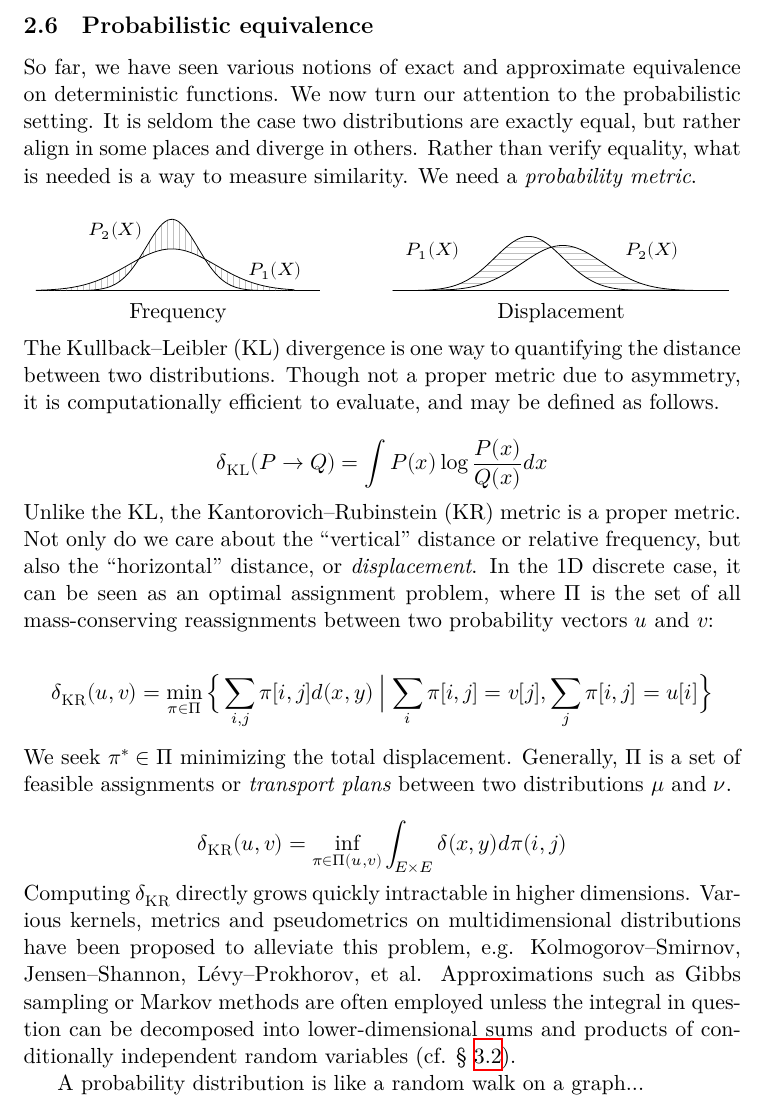
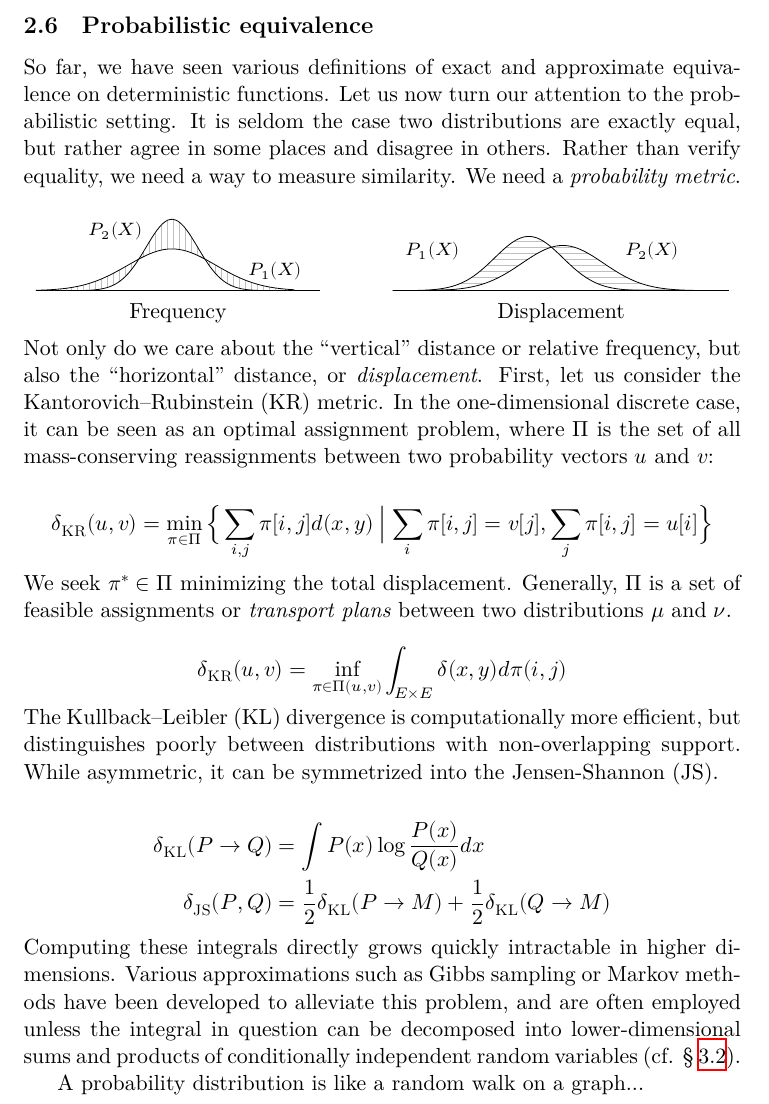
Before and after one commit to breandan/breandan, a LaTeX problem sheet (paperwork/comp_exam/literature_review.tex): part of page 9 of 25, cut so that both start at the same text. Compiled offline with XeLaTeX.

Commit message:
rearrange KR and JS metrics

```diff
--- a/paperwork/comp_exam/literature_review.tex
+++ b/paperwork/comp_exam/literature_review.tex
@@ -543,7 +543,7 @@
 
     % https://towardsdatascience.com/beyond-weisfeiler-lehman-approximate-isomorphisms-and-metric-embeddings-f7b816b75751
 
-    \noindent So far, we have seen various notions of exact and approximate equivalence on deterministic functions. We now turn our attention to the probabilistic setting. It is seldom the case two distributions are exactly equal, but rather align in some places and diverge in others. Rather than verify equality, what is needed is a way to measure similarity. We need a \textit{probability metric}.\\
+    \noindent So far, we have seen various definitions of exact and approximate equivalence on deterministic functions. Let us now turn our attention to the probabilistic setting. It is seldom the case two distributions are exactly equal, but rather agree in some places and disagree in others. Rather than verify equality, we need a way to measure similarity. We need a \textit{probability metric}.\\
 
     \hspace*{-0.6cm}\begin{tabular}{cccc}
     \begin{tikzpicture}[scale=0.6]
@@ -581,17 +581,7 @@
     Frequency & & & Displacement
     \end{tabular} \\
 
-
-
-
-  \noindent The Kullback–Leibler (KL) divergence is one way to quantifying the distance between two distributions. Though not a proper metric due to asymmetry, it is computationally efficient to evaluate, and may be defined as follows.
-
-    $$
-    δ_{\textsc{KL}}(P → Q) = \int P(x) \log\frac{P(x)}{Q(x)}dx
-    $$
-
-
-    \noindent Unlike the KL, the Kantorovich--Rubinstein (KR) metric is a proper metric. Not only do we care about the ``vertical'' distance or relative frequency, but also the ``horizontal'' distance, or \textit{displacement}. In the 1D discrete case, it can be seen as an optimal assignment problem, where $Π$ is the set of all mass-conserving reassignments between two probability vectors $u$ and $v$:
+    \noindent Not only do we care about the ``vertical'' distance or relative frequency, but also the ``horizontal'' distance, or \textit{displacement}. First, let us consider the Kantorovich--Rubinstein (KR) metric. In the one-dimensional discrete case, it can be seen as an optimal assignment problem, where $Π$ is the set of all mass-conserving reassignments between two probability vectors $u$ and $v$:
 
     $$
     δ_{\textsc{KR}}(u, v) = \min_{π\in Π}\Big\{\sum_{i, j} π[i, j]d(x, y) \Bigm| \sum_i π[i, j]=v[j], \sum_j π[i, j] = u[i] \Big\}
@@ -603,7 +593,14 @@
     δ_{\textsc{KR}}(u, v) = \inf_{π\in Π(u, v)}\int_{E\times E} δ(x, y)dπ(i, j)
     $$
 
-   \noindent Computing $δ_\textsc{KR}$ directly grows quickly intractable in higher dimensions. Various kernels, metrics and pseudometrics on multidimensional distributions have been proposed to alleviate this problem, e.g. Kolmogorov--Smirnov, Jensen--Shannon, Lévy--Prokhorov, et al. Approximations such as Gibbs sampling or Markov methods are often employed unless the integral in question can be decomposed into lower-dimensional sums and products of conditionally independent random variables (cf. \S~\ref{sec:distributions-graphs}).
+    \noindent The Kullback–Leibler (KL) divergence is computationally more efficient, but distinguishes poorly between distributions with non-overlapping support. While asymmetric, it can be symmetrized into the Jensen-Shannon (JS).
+
+   \begin{align*}
+    δ_{\textsc{KL}}(P → Q) &= \int P(x) \log\frac{P(x)}{Q(x)}dx \\
+    δ_{\textsc{JS}}(P, Q) &= \frac{1}{2}δ_{\textsc{KL}}(P → M) + \frac{1}{2}δ_{\textsc{KL}}(Q → M)
+   \end{align*}
+
+    \noindent Computing these integrals directly grows quickly intractable in higher dimensions. Various approximations such as Gibbs sampling or Markov methods have been developed to alleviate this problem, and are often employed unless the integral in question can be decomposed into lower-dimensional sums and products of conditionally independent random variables (cf. \S~\ref{sec:distributions-graphs}).
 
 %    During test time, we query a dataset for the $k$ most similar functions, and try to unify them computationally and intensionally. We can train a metric $M_\theta$ and discriminator $D_\theta$ on pairs of random functions $f_1$ and $f_2$, to predict their similarity. During inference, we let the discriminator sample random inputs $\hat i_1 \ldots n \sim D_\theta(\hat i \mid f_1, f_2)$ from its latent distribution, conditioning on the structure of $f_1$ and $f_2$. In other words, we want a model that predicts similarity and outputs values which are likely to demonstrate instances of inequality.
 
```
Also changed, not shown: paperwork/comp_exam/literature_review.pdf.
